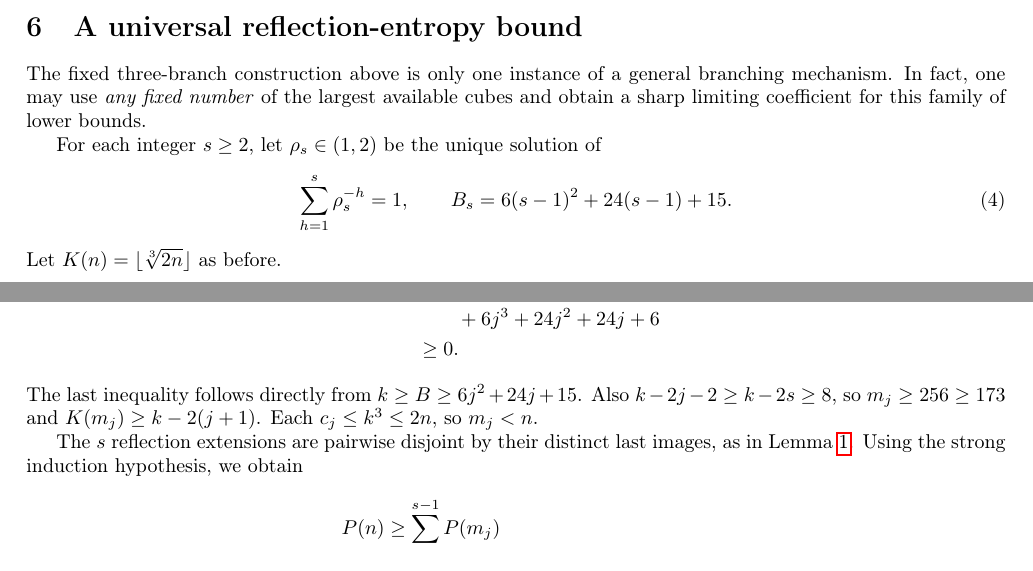
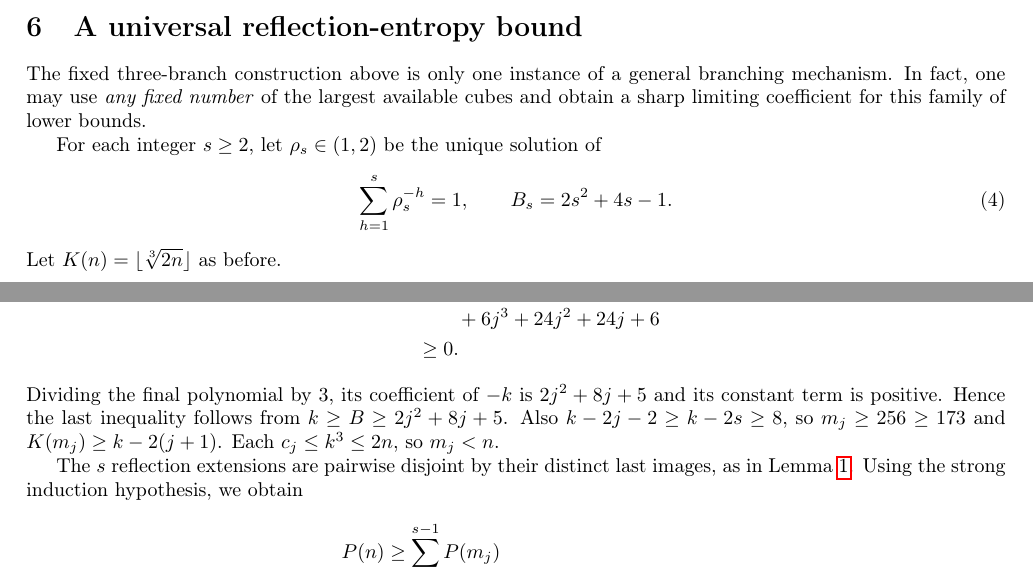
Before and after one commit to ddy314/oeis-papers, a LaTeX paper (papers/A006063/main.tex): two parts of pages 5 and 6 of 9, joined at a grey line, cut so that both start at the same text. Compiled offline with pdfLaTeX.

Commit message:
Sharpen universal entropy induction threshold to B_s=2s^2+4s-1

```diff
--- a/papers/A006063/main.tex
+++ b/papers/A006063/main.tex
@@ -451,7 +451,7 @@ be the unique solution of
 \begin{equation}\label{eq:rho}
 \sum_{h=1}^{s}\rho_s^{-h}=1,
 \qquad
-B_s=6(s-1)^2+24(s-1)+15.
+B_s=2s^2+4s-1.
 \end{equation}
 Let $K(n)=\lfloor\sqrt[3]{2n}\rfloor$ as before.
 
@@ -498,8 +498,10 @@ exact polynomial inequality holds:
 &\ge0.
 \end{aligned}
 \]
-The last inequality follows directly from
-$k\ge B\ge6j^2+24j+15$.
+Dividing the final polynomial by $3$, its
+coefficient of $-k$ is $2j^2+8j+5$ and its
+constant term is positive. Hence the last inequality
+follows from $k\ge B\ge2j^2+8j+5$.
 Also $k-2j-2\ge k-2s\ge8$, so
 $m_j\ge256\ge173$ and
 $K(m_j)\ge k-2(j+1)$.
```
